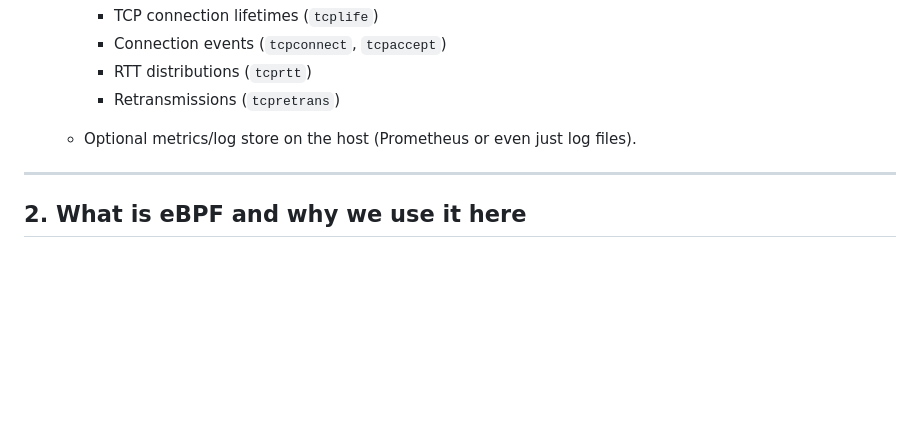
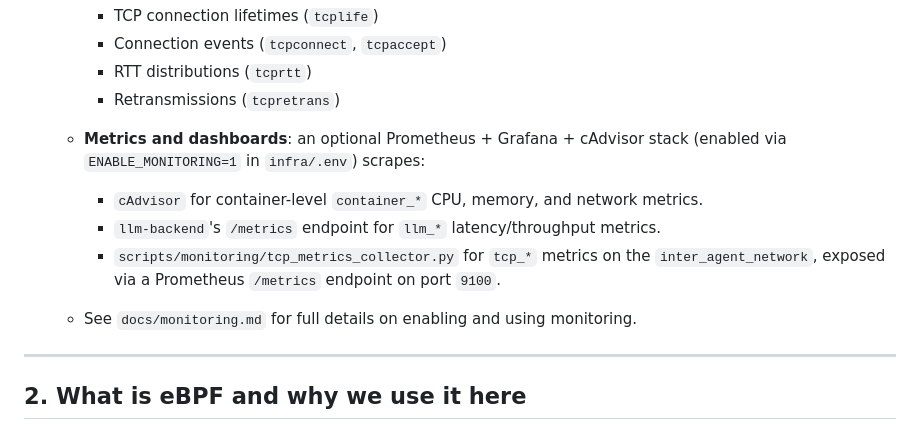
Before and after one commit to dlamagna/agentic-traffic-testing, a Markdown page: README.md, the part around the change. GitHub-like rendering; blank space fills up the shorter version.

Commit message:
updated docs for monitoring

```diff
--- a/README.md
+++ b/README.md
@@ -136,7 +136,11 @@ flowchart LR
     * Connection events (`tcpconnect`, `tcpaccept`)
     * RTT distributions (`tcprtt`)
     * Retransmissions (`tcpretrans`)
-  * Optional metrics/log store on the host (Prometheus or even just log files).
+  * **Metrics and dashboards**: an optional Prometheus + Grafana + cAdvisor stack (enabled via `ENABLE_MONITORING=1` in `infra/.env`) scrapes:
+    * `cAdvisor` for container-level `container_*` CPU, memory, and network metrics.
+    * `llm-backend`'s `/metrics` endpoint for `llm_*` latency/throughput metrics.
+    * `scripts/monitoring/tcp_metrics_collector.py` for `tcp_*` metrics on the `inter_agent_network`, exposed via a Prometheus `/metrics` endpoint on port `9100`.
+  * See `docs/monitoring.md` for full details on enabling and using monitoring.
 
 ---
 
```
Also changed, not shown: docs/monitoring.md (added, +305 -0 lines).
